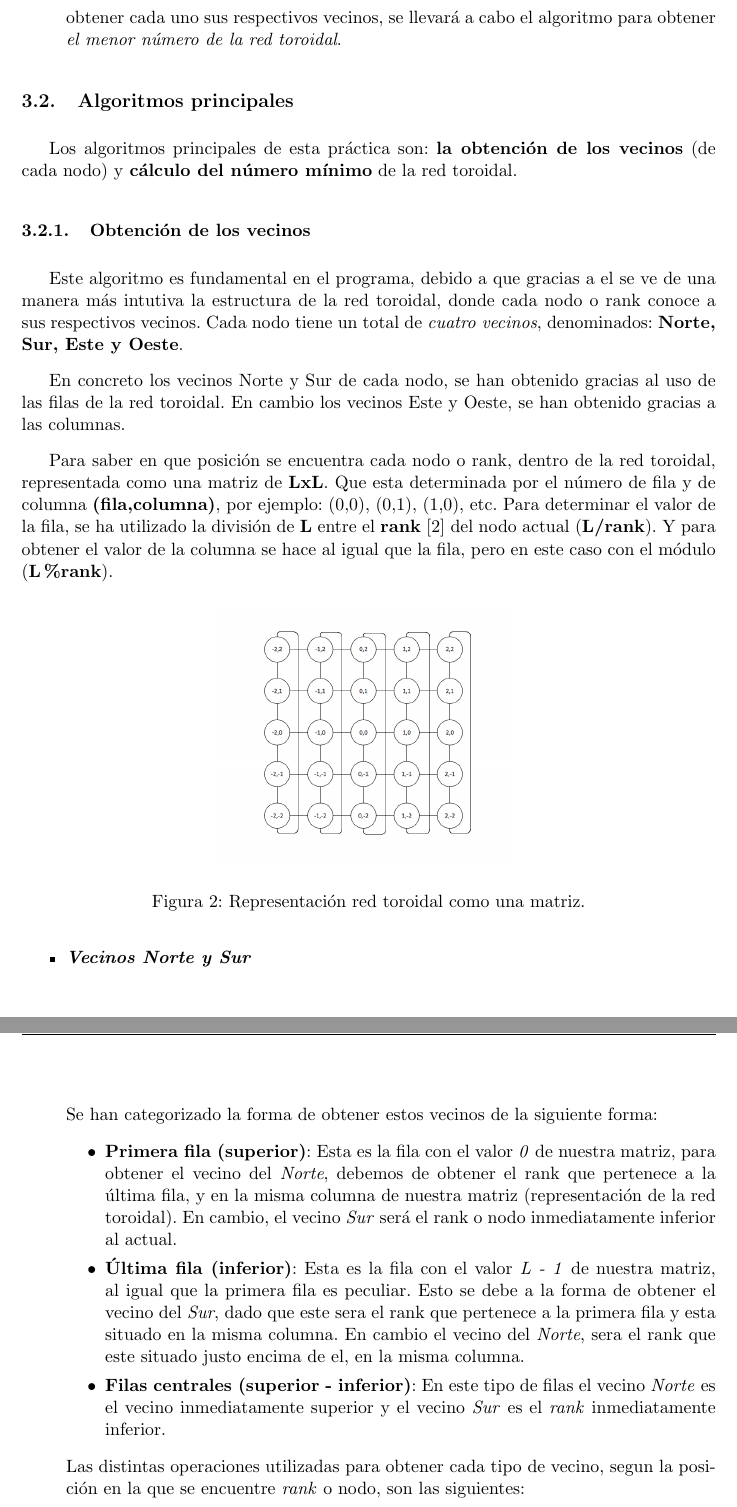
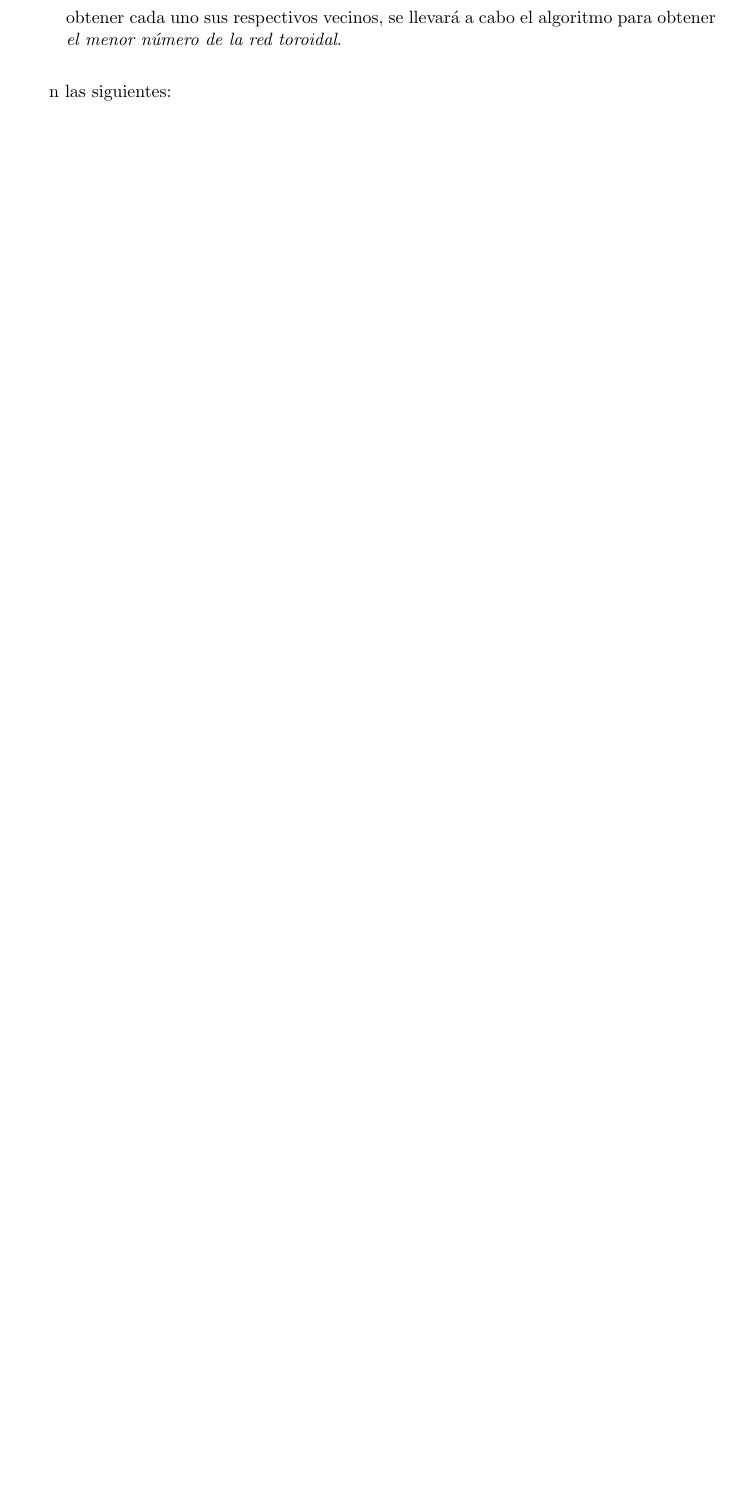
Before and after one commit to dcamunas/GraphicsRendering, a LaTeX document (doc/Memoria.tex): two parts of pages 6 and 7 of 19 before the commit and part of page 6 of 18 after it, the two joined at a grey line, cut so that both start at the same text, the shorter picture padded with empty space. Compiled offline with pdfLaTeX.

Commit message:
Actualizada memoria

```diff
--- a/doc/Memoria.tex
+++ b/doc/Memoria.tex
@@ -290,37 +290,7 @@ En este problema encontramos dos tipos de nodos: el \textbf{\textit{rank o nodo
 \end{itemize}
 
 
-\subsection{Algoritmos principales}
-Los algoritmos principales de esta práctica son: \textbf{la obtención de los vecinos} (de cada nodo) y \textbf{cálculo del número mínimo} de la red toroidal.
-
-\subsubsection{Obtención de los vecinos}
-Este algoritmo es fundamental en el programa, debido a que gracias a el se ve de una manera más intutiva la estructura de la red toroidal, donde cada nodo o rank conoce a sus respectivos vecinos. Cada nodo tiene un total de \textit{cuatro vecinos}, denominados: \textbf{Norte, Sur, Este y Oeste}.
-
-En concreto los vecinos Norte y Sur de cada nodo, se han obtenido gracias al uso de las filas de la red toroidal. En cambio los vecinos Este y Oeste, se han obtenido gracias a las columnas.
-
-Para saber en que posición se encuentra cada nodo o rank, dentro de la red toroidal, representada como una matriz de \textbf{LxL}. Que esta determinada por el número de fila y de columna \textbf{(fila,columna)}, por ejemplo: (0,0), (0,1), (1,0), etc.
-Para determinar el valor de la fila, se ha utilizado la división de \textbf{L} entre el \textbf{rank} \cite{mpi_rank} del nodo actual (\textbf{L/rank}). Y para obtener el valor de la columna se hace al igual que la fila, pero en este caso con el módulo (\textbf{L\%rank}).
-
-\begin{figure}[H]
-  \centering
-    \includegraphics[width=65mm]{matriz.png}
-  \caption{Representación red toroidal como una matriz.}
-  \label{fig:matriz}
-\end{figure}
-
-
-\begin{itemize}
-	\item \textit{\textbf{Vecinos Norte y Sur}}
-	\\Se han categorizado la forma de obtener estos vecinos de la siguiente forma:
-	\begin{itemize}
-		\item \textbf{Primera fila (superior)}: Esta es la fila con el valor \textit{0} de nuestra matriz, para obtener el vecino del \textit{Norte}, debemos de obtener el rank que pertenece a la última fila, y en la misma columna de nuestra matriz (representación de la red toroidal). En cambio, el vecino \textit{Sur} será el rank o nodo inmediatamente inferior al actual.
-
-		\item \textbf{Última fila (inferior)}: Esta es la fila con el valor \textit{L - 1} de nuestra matriz, al igual que la primera fila es peculiar. Esto se debe a la forma de obtener el vecino del \textit{Sur}, dado que este sera el rank que pertenece a la primera fila y esta situado en la misma columna. En cambio el vecino del \textit{Norte}, sera el rank que este situado justo encima de el, en la misma columna.
-
-		\item \textbf{Filas centrales (superior - inferior)}: En este tipo de filas el vecino \textit{Norte} es el vecino inmediatamente superior y el vecino \textit{Sur} es el \textit{rank} inmediatamente inferior.
-	\end{itemize}
-
-Las distintas operaciones utilizadas para obtener cada tipo de vecino, segun la posición en la que se encuentre \textit{rank} o nodo, son las siguientes:
+n las siguientes:
 \\
 
 \begin{table}[H]
```
